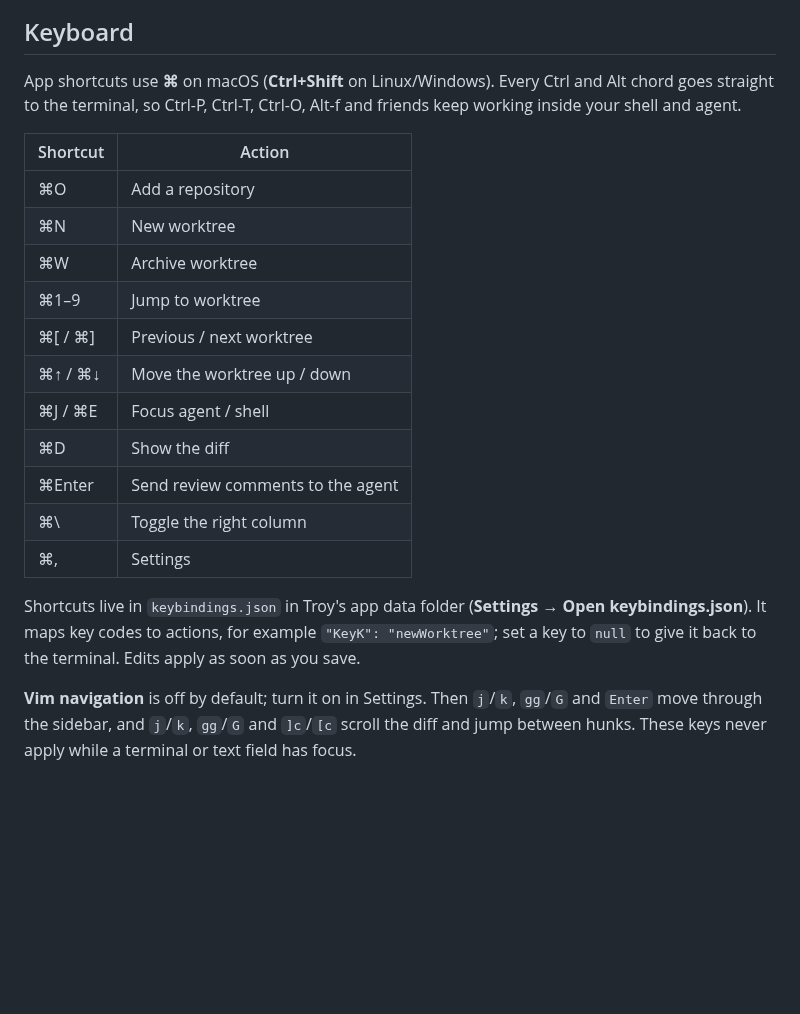
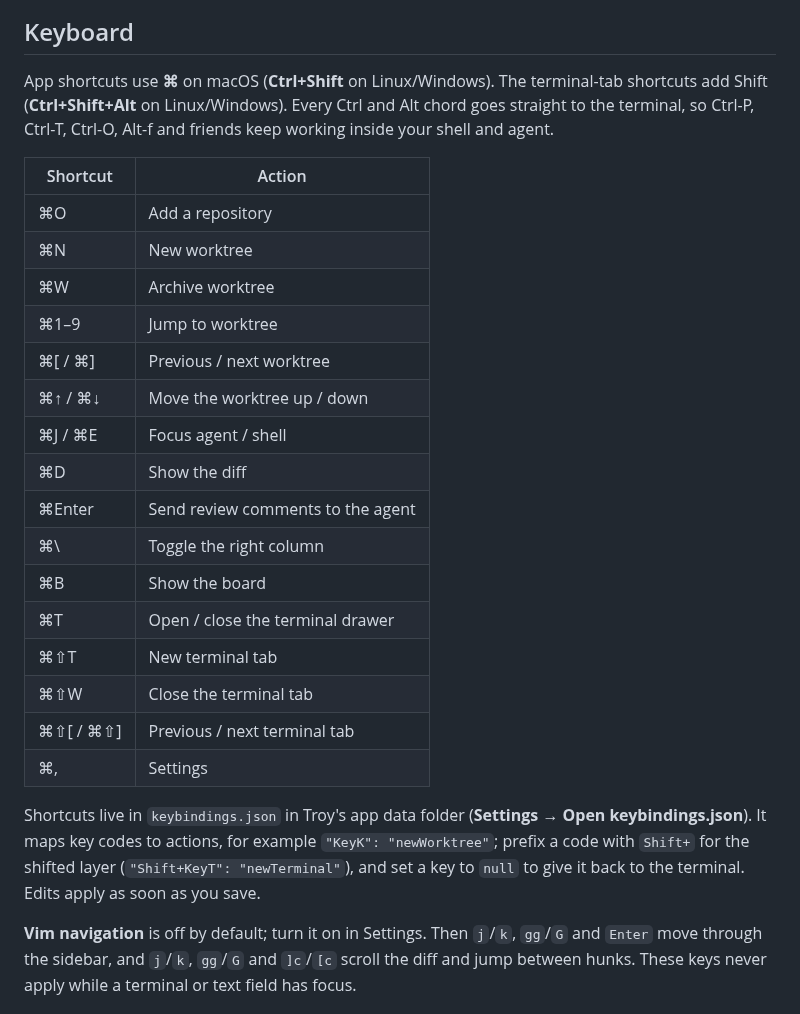
Before and after one commit to m44abdel/troy, a Markdown page: README.md, the part around one of its changes. GitHub-like rendering; blank space fills up the shorter version.

```diff
--- a/README.md
+++ b/README.md
@@ -103,23 +125,28 @@ The **Diff** tab (**⌘D**) shows everything the worktree changed since it branc
 
 ## Keyboard
 
-App shortcuts use **⌘** on macOS (**Ctrl+Shift** on Linux/Windows). Every Ctrl and Alt chord goes straight to the terminal, so Ctrl-P, Ctrl-T, Ctrl-O, Alt-f and friends keep working inside your shell and agent.
+App shortcuts use **⌘** on macOS (**Ctrl+Shift** on Linux/Windows). The terminal-tab shortcuts add Shift (**Ctrl+Shift+Alt** on Linux/Windows). Every Ctrl and Alt chord goes straight to the terminal, so Ctrl-P, Ctrl-T, Ctrl-O, Alt-f and friends keep working inside your shell and agent.
 
-| Shortcut | Action                            |
-| -------- | --------------------------------- |
-| ⌘O       | Add a repository                  |
-| ⌘N       | New worktree                      |
-| ⌘W       | Archive worktree                  |
-| ⌘1–9     | Jump to worktree                  |
-| ⌘[ / ⌘]  | Previous / next worktree          |
-| ⌘↑ / ⌘↓  | Move the worktree up / down       |
-| ⌘J / ⌘E  | Focus agent / shell               |
-| ⌘D       | Show the diff                     |
-| ⌘Enter   | Send review comments to the agent |
-| ⌘\\      | Toggle the right column           |
-| ⌘,       | Settings                          |
+| Shortcut  | Action                            |
+| --------- | --------------------------------- |
+| ⌘O        | Add a repository                  |
+| ⌘N        | New worktree                      |
+| ⌘W        | Archive worktree                  |
+| ⌘1–9      | Jump to worktree                  |
+| ⌘[ / ⌘]   | Previous / next worktree          |
+| ⌘↑ / ⌘↓   | Move the worktree up / down       |
+| ⌘J / ⌘E   | Focus agent / shell               |
+| ⌘D        | Show the diff                     |
+| ⌘Enter    | Send review comments to the agent |
+| ⌘\\       | Toggle the right column           |
+| ⌘B        | Show the board                    |
+| ⌘T        | Open / close the terminal drawer  |
+| ⌘⇧T       | New terminal tab                  |
+| ⌘⇧W       | Close the terminal tab            |
+| ⌘⇧[ / ⌘⇧] | Previous / next terminal tab      |
+| ⌘,        | Settings                          |
 
-Shortcuts live in `keybindings.json` in Troy's app data folder (**Settings → Open keybindings.json**). It maps key codes to actions, for example `"KeyK": "newWorktree"`; set a key to `null` to give it back to the terminal. Edits apply as soon as you save.
+Shortcuts live in `keybindings.json` in Troy's app data folder (**Settings → Open keybindings.json**). It maps key codes to actions, for example `"KeyK": "newWorktree"`; prefix a code with `Shift+` for the shifted layer (`"Shift+KeyT": "newTerminal"`), and set a key to `null` to give it back to the terminal. Edits apply as soon as you save.
 
 **Vim navigation** is off by default; turn it on in Settings. Then `j`/`k`, `gg`/`G` and `Enter` move through the sidebar, and `j`/`k`, `gg`/`G` and `]c`/`[c` scroll the diff and jump between hunks. These keys never apply while a terminal or text field has focus.
 
```
Also changed, not shown: other parts of README.md (+24 -2 lines), docs/automations.png (added), docs/board.png (added), docs/terminal-tabs.png (added), 1 other file.
